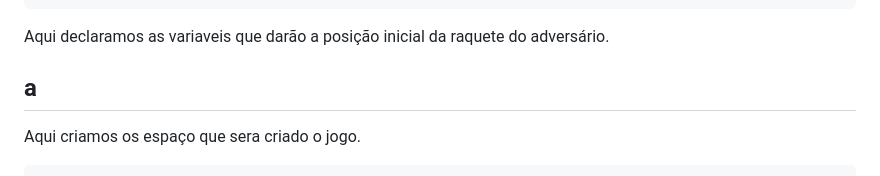
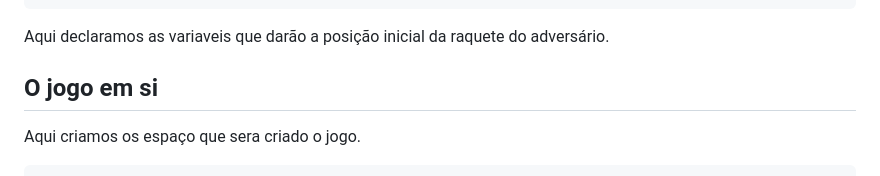
Before and after one commit to gussdelf/pingpong.github.io, a Markdown page: README.md, the part around the change. Rendered like a GitHub page.

Commit message:
Leve corrigida

````diff
--- a/README.md
+++ b/README.md
@@ -54,7 +54,7 @@ let velocidadeYOponente;
 
 Aqui declaramos as variaveis que darão a posição inicial da raquete do adversário.
 
-## a
+## O jogo em si
 
 Aqui criamos os espaço que sera criado o jogo.
 ```javascript
````
